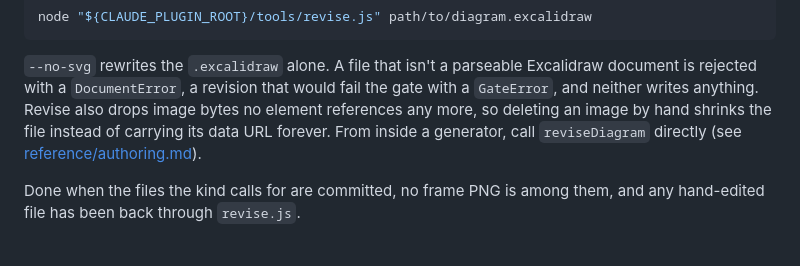
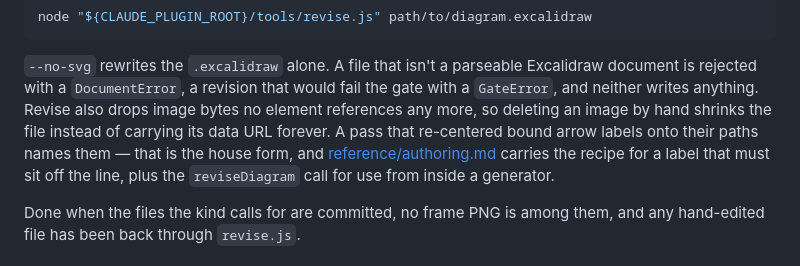
Before and after one commit to Gharib89/aiworx-excalidraw-plugin, a Markdown page: skills/excalidraw-diagram/SKILL.md, the part around the change. Rendered like a GitHub page.

Commit message:
docs(skill): the unbind recipe for a label that must sit off the line
Names the re-center report in the skill and the README, and documents the
unbind edit — clear the text's containerId, drop the arrow's boundElements
entry — where the snap-back surprises an author.

Co-Authored-By: Claude Fable 5 <noreply@anthropic.com>
Claude-Session: https://claude.ai/code/session_01Bgpdmk5uwNbg31yfv262Lz

```diff
--- a/skills/excalidraw-diagram/SKILL.md
+++ b/skills/excalidraw-diagram/SKILL.md
@@ -150,9 +150,11 @@ node "${CLAUDE_PLUGIN_ROOT}/tools/revise.js" path/to/diagram.excalidraw
 Excalidraw document is rejected with a `DocumentError`, a revision that would
 fail the gate with a `GateError`, and neither writes anything. Revise also drops
 image bytes no element references any more, so deleting an image by hand shrinks
-the file instead of carrying its data URL forever. From inside a
-generator, call `reviseDiagram` directly (see
-[reference/authoring.md](reference/authoring.md)).
+the file instead of carrying its data URL forever. A pass that re-centered bound
+arrow labels onto their paths names them — that is the house form, and
+[reference/authoring.md](reference/authoring.md) carries the recipe for a label
+that must sit off the line, plus the `reviseDiagram` call for use from inside a
+generator.
 
 Done when the files the kind calls for are committed, no frame PNG is among them,
 and any hand-edited file has been back through `revise.js`.
```
Also changed, not shown: README.md (+3 -1 lines), 1 other file.
